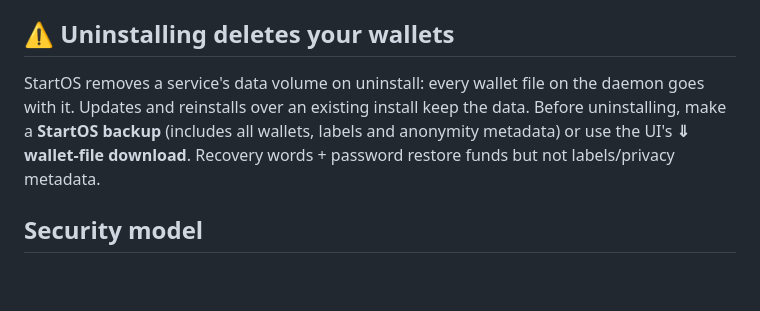
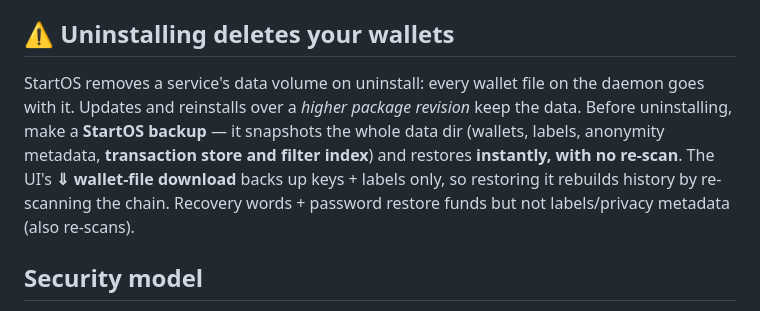
Before and after one commit to kravens/sabi9-startos, a Markdown page: README.md, the part around the change. Rendered like a GitHub page; blank space fills up the shorter version.

```diff
--- a/README.md
+++ b/README.md
@@ -81,10 +81,13 @@ registry step — expected until a registry is wired up.
 ## ⚠ Uninstalling deletes your wallets
 
 StartOS removes a service's data volume on uninstall: every wallet file on the
-daemon goes with it. Updates and reinstalls over an existing install keep the
-data. Before uninstalling, make a **StartOS backup** (includes all wallets,
-labels and anonymity metadata) or use the UI's **⇓ wallet-file download**.
-Recovery words + password restore funds but not labels/privacy metadata.
+daemon goes with it. Updates and reinstalls over a *higher package revision*
+keep the data. Before uninstalling, make a **StartOS backup** — it snapshots
+the whole data dir (wallets, labels, anonymity metadata, **transaction store
+and filter index**) and restores **instantly, with no re-scan**. The UI's **⇓
+wallet-file download** backs up keys + labels only, so restoring it rebuilds
+history by re-scanning the chain. Recovery words + password restore funds but
+not labels/privacy metadata (also re-scans).
 
 ## Security model
 
```
Also changed, not shown: instructions.md (+13 -7 lines).
